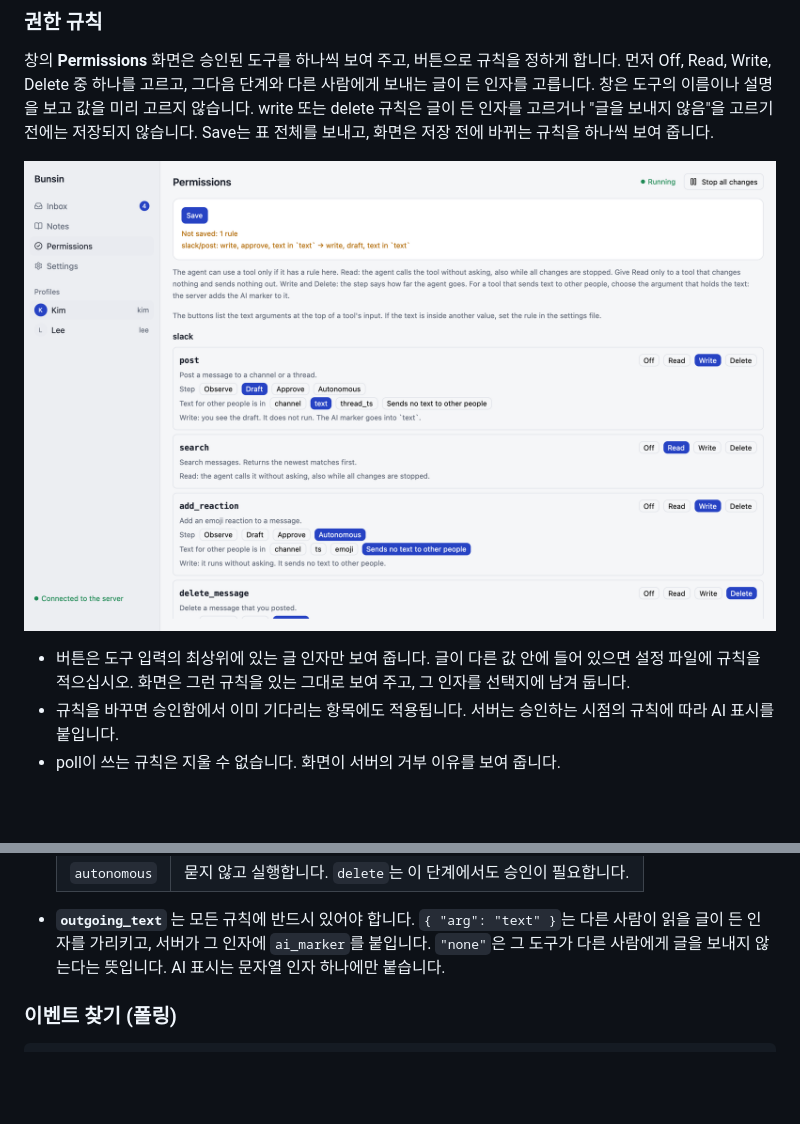
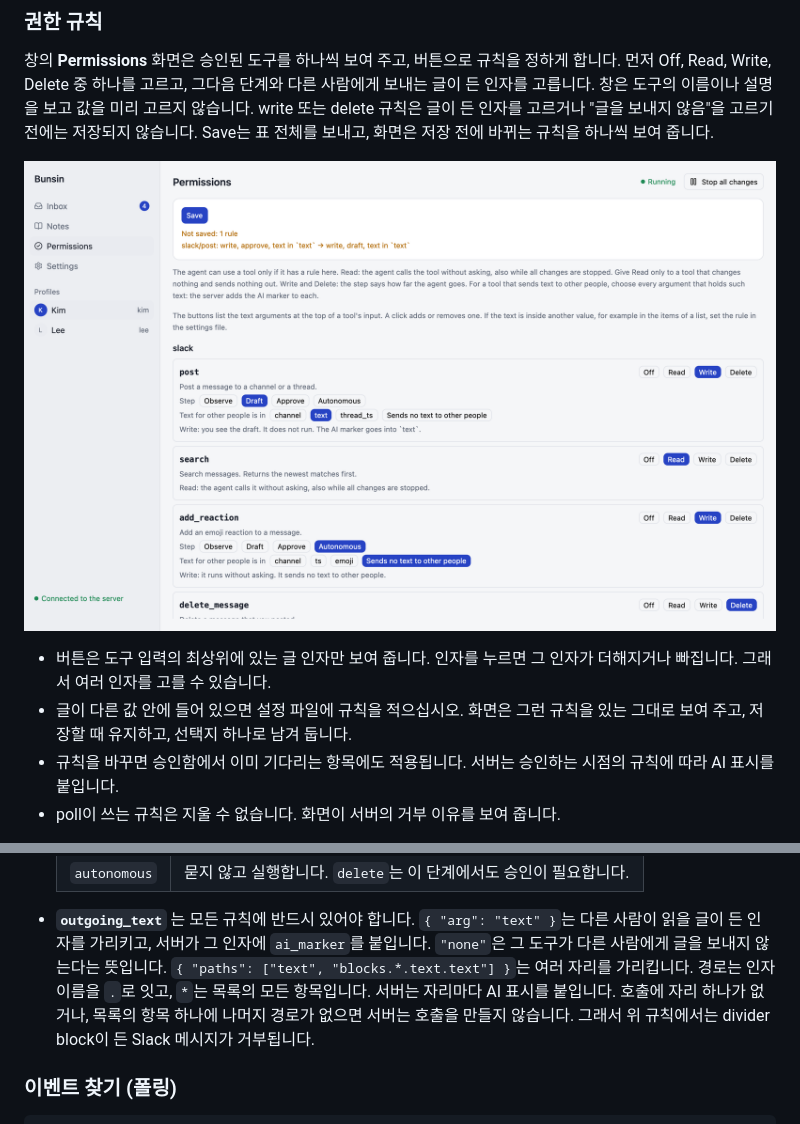
Before and after one commit to ykhfree/bunsin, a Markdown page: README.ko.md, 2 parts joined by grey strips. Drawn GitHub-style; pictures changed too: docs/screens/permissions-light.png; blank space fills up the shorter version.

```diff
--- a/README.ko.md
+++ b/README.ko.md
@@ -273,8 +273,9 @@ Save는 표 전체를 보내고, 화면은 저장 전에 바뀌는 규칙을 하
 
 ![창의 Permissions 화면](docs/screens/permissions-light.png)
 
-- 버튼은 도구 입력의 최상위에 있는 글 인자만 보여 줍니다. 글이 다른 값 안에 들어 있으면 설정 파일에 규칙을 적으십시오.
-  화면은 그런 규칙을 있는 그대로 보여 주고, 그 인자를 선택지에 남겨 둡니다.
+- 버튼은 도구 입력의 최상위에 있는 글 인자만 보여 줍니다. 인자를 누르면 그 인자가 더해지거나 빠집니다. 그래서 여러 인자를 고를 수 있습니다.
+- 글이 다른 값 안에 들어 있으면 설정 파일에 규칙을 적으십시오.
+  화면은 그런 규칙을 있는 그대로 보여 주고, 저장할 때 유지하고, 선택지 하나로 남겨 둡니다.
 - 규칙을 바꾸면 승인함에서 이미 기다리는 항목에도 적용됩니다. 서버는 승인하는 시점의 규칙에 따라 AI 표시를 붙입니다.
 - poll이 쓰는 규칙은 지울 수 없습니다. 화면이 서버의 거부 이유를 보여 줍니다.
 
@@ -328,7 +329,10 @@ Save는 표 전체를 보내고, 화면은 저장 전에 바뀌는 규칙을 하
 
 - **`outgoing_text`** 는 모든 규칙에 반드시 있어야 합니다. `{ "arg": "text" }`는 다른 사람이 읽을 글이 든 인자를 가리키고,
   서버가 그 인자에 `ai_marker`를 붙입니다. `"none"`은 그 도구가 다른 사람에게 글을 보내지 않는다는 뜻입니다.
-  AI 표시는 문자열 인자 하나에만 붙습니다.
+  `{ "paths": ["text", "blocks.*.text.text"] }`는 여러 자리를 가리킵니다. 경로는 인자 이름을 `.`로 잇고, `*`는 목록의 모든 항목입니다.
+  서버는 자리마다 AI 표시를 붙입니다.
+  호출에 자리 하나가 없거나, 목록의 항목 하나에 나머지 경로가 없으면 서버는 호출을 만들지 않습니다.
+  그래서 위 규칙에서는 divider block이 든 Slack 메시지가 거부됩니다.
 
 ### 이벤트 찾기 (폴링)
 
```
Also changed, not shown: README.md (+9 -4 lines), docs/ARCHITECTURE.md (+17 -7 lines), 6 other files.
